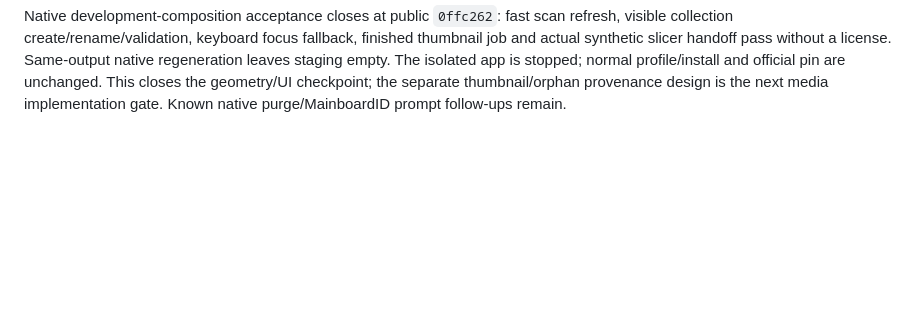
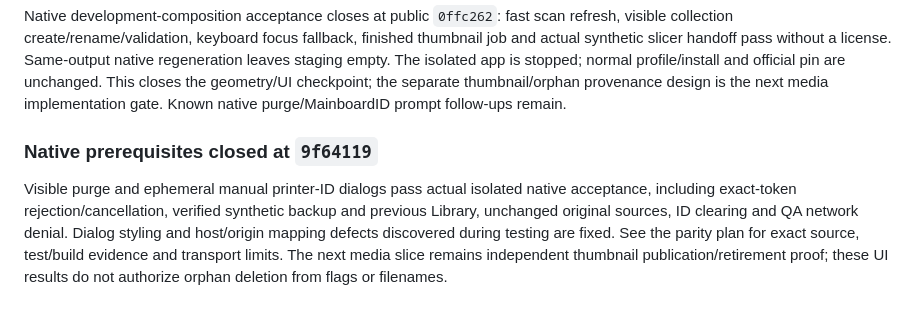
Before and after one commit to cubiclejuice/gogglelab, a Markdown page: docs/GENERATED-MEDIA-RETENTION-PLAN.md, the part around the change. GitHub-like rendering; blank space fills up the shorter version.

```diff
--- a/docs/GENERATED-MEDIA-RETENTION-PLAN.md
+++ b/docs/GENERATED-MEDIA-RETENTION-PLAN.md
@@ -192,3 +192,14 @@ Same-output native regeneration leaves staging empty. The isolated app is stoppe
 normal profile/install and official pin are unchanged. This closes the geometry/UI
 checkpoint; the separate thumbnail/orphan provenance design is the next media
 implementation gate. Known native purge/MainboardID prompt follow-ups remain.
+
+
+### Native prerequisites closed at `9f64119`
+
+Visible purge and ephemeral manual printer-ID dialogs pass actual isolated native
+acceptance, including exact-token rejection/cancellation, verified synthetic backup
+and previous Library, unchanged original sources, ID clearing and QA network denial.
+Dialog styling and host/origin mapping defects discovered during testing are fixed.
+See the parity plan for exact source, test/build evidence and transport limits.
+The next media slice remains independent thumbnail publication/retirement proof;
+these UI results do not authorize orphan deletion from flags or filenames.
```
Also changed, not shown: docs/FREE-PRINTVENTORY-PARITY-PLAN.md (+54 -0 lines), docs/WINDOWS-FRIEND-ACCEPTANCE.md (+16 -1 lines).
